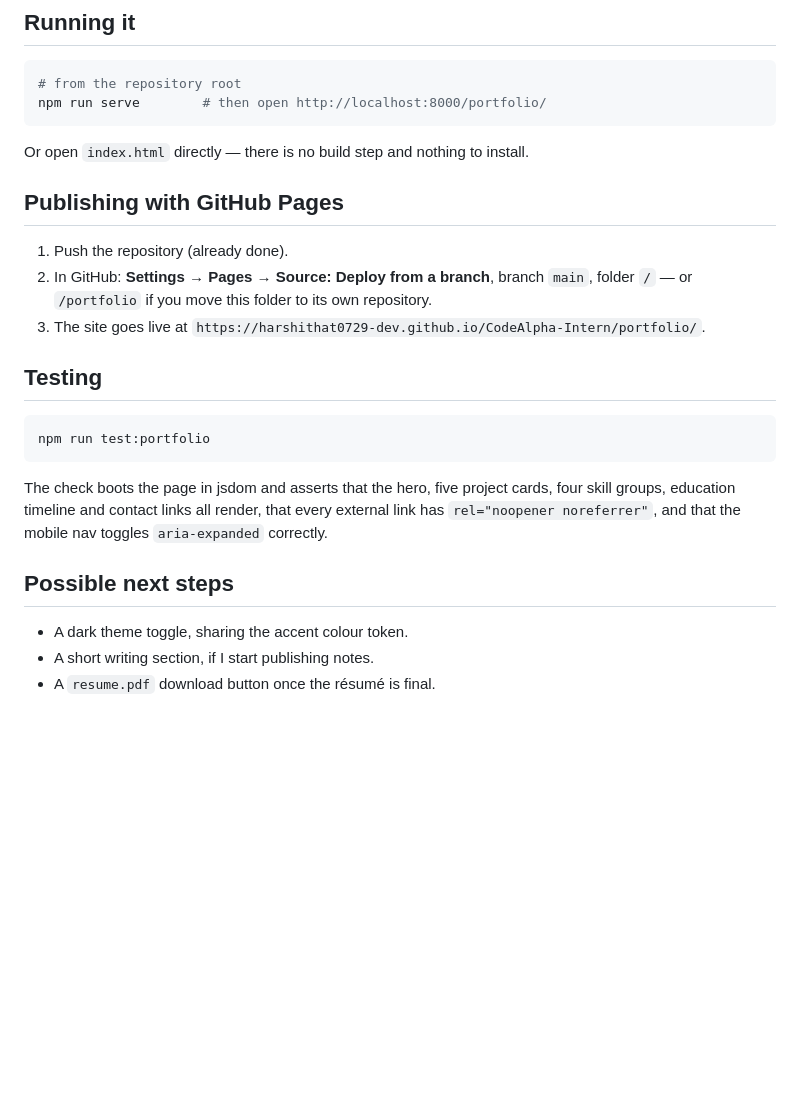
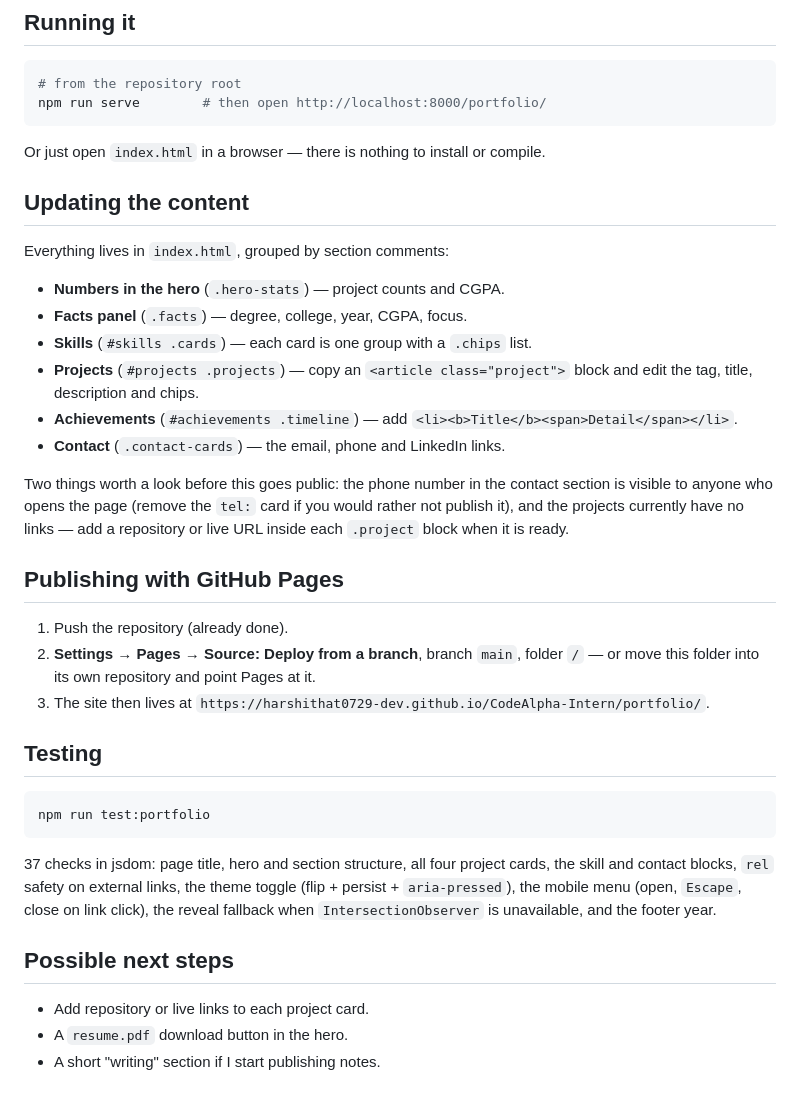
Before and after one commit to harshithat0729-dev/CodeAlpha-Intern, a Markdown page: portfolio/README.md, the part around one of its changes. Drawn GitHub-style; blank space fills up the shorter version.

````diff
--- a/portfolio/README.md
+++ b/portfolio/README.md
@@ -50,13 +51,26 @@ portfolio/
 npm run serve        # then open http://localhost:8000/portfolio/
 ```
 
-Or open `index.html` directly — there is no build step and nothing to install.
+Or just open `index.html` in a browser — there is nothing to install or compile.
+
+## Updating the content
+
+Everything lives in `index.html`, grouped by section comments:
+
+- **Numbers in the hero** (`.hero-stats`) — project counts and CGPA.
+- **Facts panel** (`.facts`) — degree, college, year, CGPA, focus.
+- **Skills** (`#skills .cards`) — each card is one group with a `.chips` list.
+- **Projects** (`#projects .projects`) — copy an `<article class="project">` block and edit the tag, title, description and chips.
+- **Achievements** (`#achievements .timeline`) — add `<li><b>Title</b><span>Detail</span></li>`.
+- **Contact** (`.contact-cards`) — the email, phone and LinkedIn links.
+
+Two things worth a look before this goes public: the phone number in the contact section is visible to anyone who opens the page (remove the `tel:` card if you would rather not publish it), and the projects currently have no links — add a repository or live URL inside each `.project` block when it is ready.
 
 ## Publishing with GitHub Pages
 
 1. Push the repository (already done).
-2. In GitHub: **Settings → Pages → Source: Deploy from a branch**, branch `main`, folder `/` — or `/portfolio` if you move this folder to its own repository.
-3. The site goes live at `https://harshithat0729-dev.github.io/CodeAlpha-Intern/portfolio/`.
+2. **Settings → Pages → Source: Deploy from a branch**, branch `main`, folder `/` — or move this folder into its own repository and point Pages at it.
+3. The site then lives at `https://harshithat0729-dev.github.io/CodeAlpha-Intern/portfolio/`.
 
 ## Testing
 
@@ -64,10 +78,10 @@ Or open `index.html` directly — there is no build step and nothing to install.
 npm run test:portfolio
 ```
 
-The check boots the page in jsdom and asserts that the hero, five project cards, four skill groups, education timeline and contact links all render, that every external link has `rel="noopener noreferrer"`, and that the mobile nav toggles `aria-expanded` correctly.
+37 checks in jsdom: page title, hero and section structure, all four project cards, the skill and contact blocks, `rel` safety on external links, the theme toggle (flip + persist + `aria-pressed`), the mobile menu (open, `Escape`, close on link click), the reveal fallback when `IntersectionObserver` is unavailable, and the footer year.
 
 ## Possible next steps
 
-- A dark theme toggle, sharing the accent colour token.
-- A short writing section, if I start publishing notes.
-- A `resume.pdf` download button once the résumé is final.
+- Add repository or live links to each project card.
+- A `resume.pdf` download button in the hero.
+- A short "writing" section if I start publishing notes.
````
Also changed, not shown: other parts of portfolio/README.md (+25 -24 lines).
